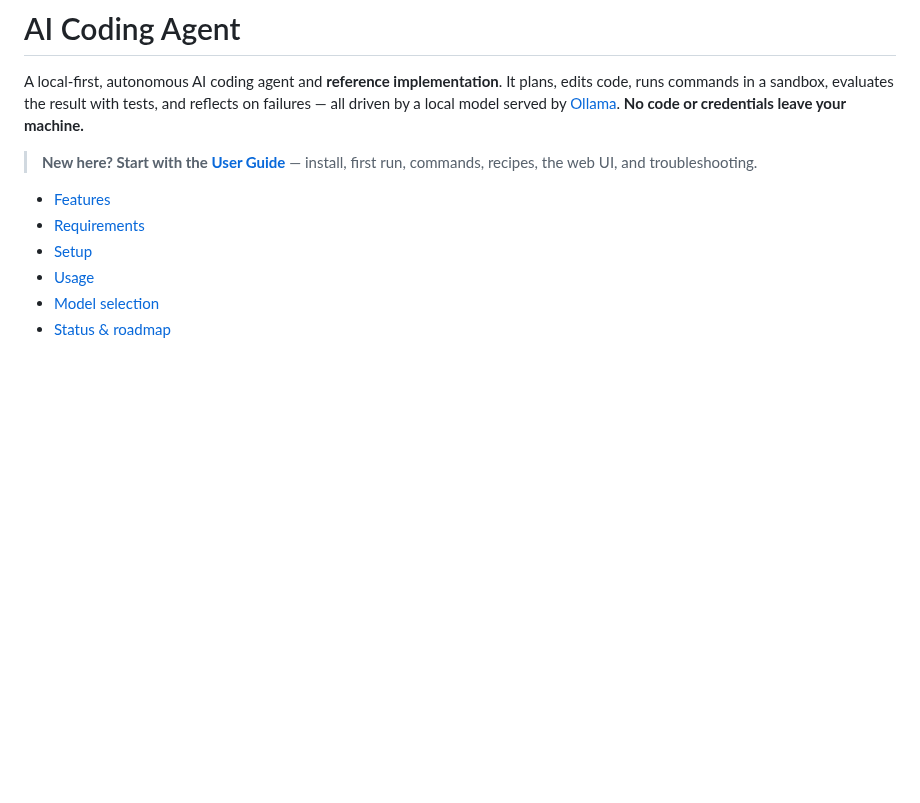
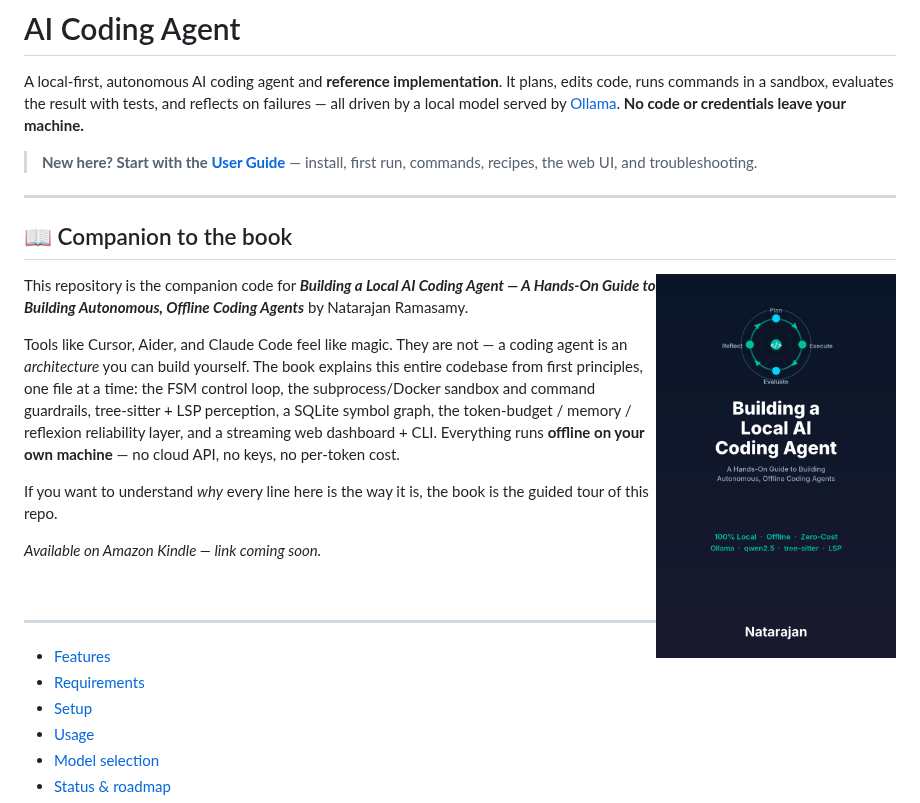
Before and after one commit to Natarajan-R/local-ai-coding-agent, a Markdown page: README.md, the part around the change. Drawn GitHub-style; pictures changed too: docs/cover.png (added); blank space fills up the shorter version.

Commit message:
Publish ai-coding-agent (companion code for the book)

```diff
--- a/README.md
+++ b/README.md
@@ -7,6 +7,32 @@ and reflects on failures — all driven by a local model served by
 
 > **New here? Start with the [User Guide](USER_GUIDE.md)** — install, first run,
 > commands, recipes, the web UI, and troubleshooting.
+
+---
+
+## 📖 Companion to the book
+
+<img src="docs/cover.png" alt="Building a Local AI Coding Agent — book cover" align="right" width="240">
+
+This repository is the companion code for **_Building a Local AI Coding Agent — A
+Hands-On Guide to Building Autonomous, Offline Coding Agents_** by Natarajan Ramasamy.
+
+Tools like Cursor, Aider, and Claude Code feel like magic. They are not — a coding
+agent is an *architecture* you can build yourself. The book explains this entire
+codebase from first principles, one file at a time: the FSM control loop, the
+subprocess/Docker sandbox and command guardrails, tree-sitter + LSP perception, a
+SQLite symbol graph, the token-budget / memory / reflexion reliability layer, and a
+streaming web dashboard + CLI. Everything runs **offline on your own machine** — no
+cloud API, no keys, no per-token cost.
+
+If you want to understand *why* every line here is the way it is, the book is the
+guided tour of this repo.
+
+*Available on Amazon Kindle — link coming soon.*
+
+<br clear="right"/>
+
+---
 
 - [Features](#features)
 - [Requirements](#requirements)
```
